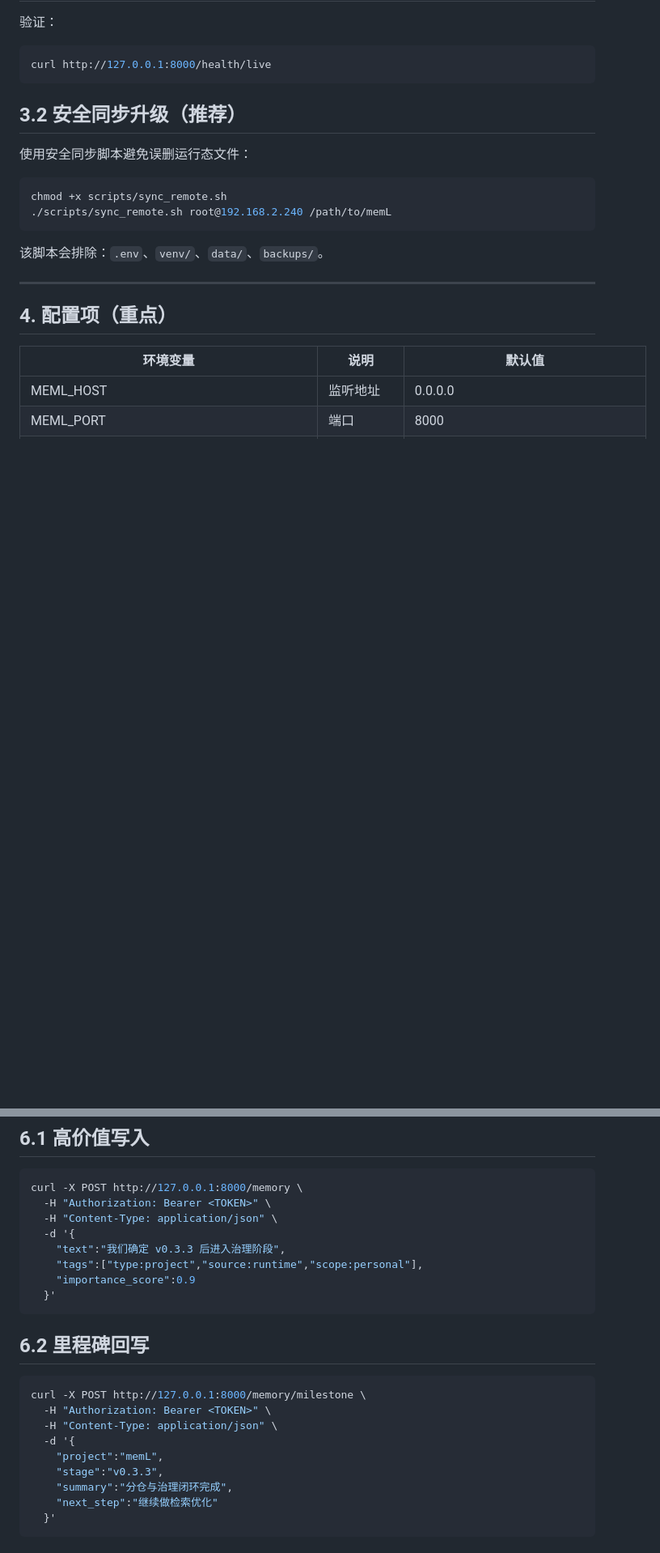
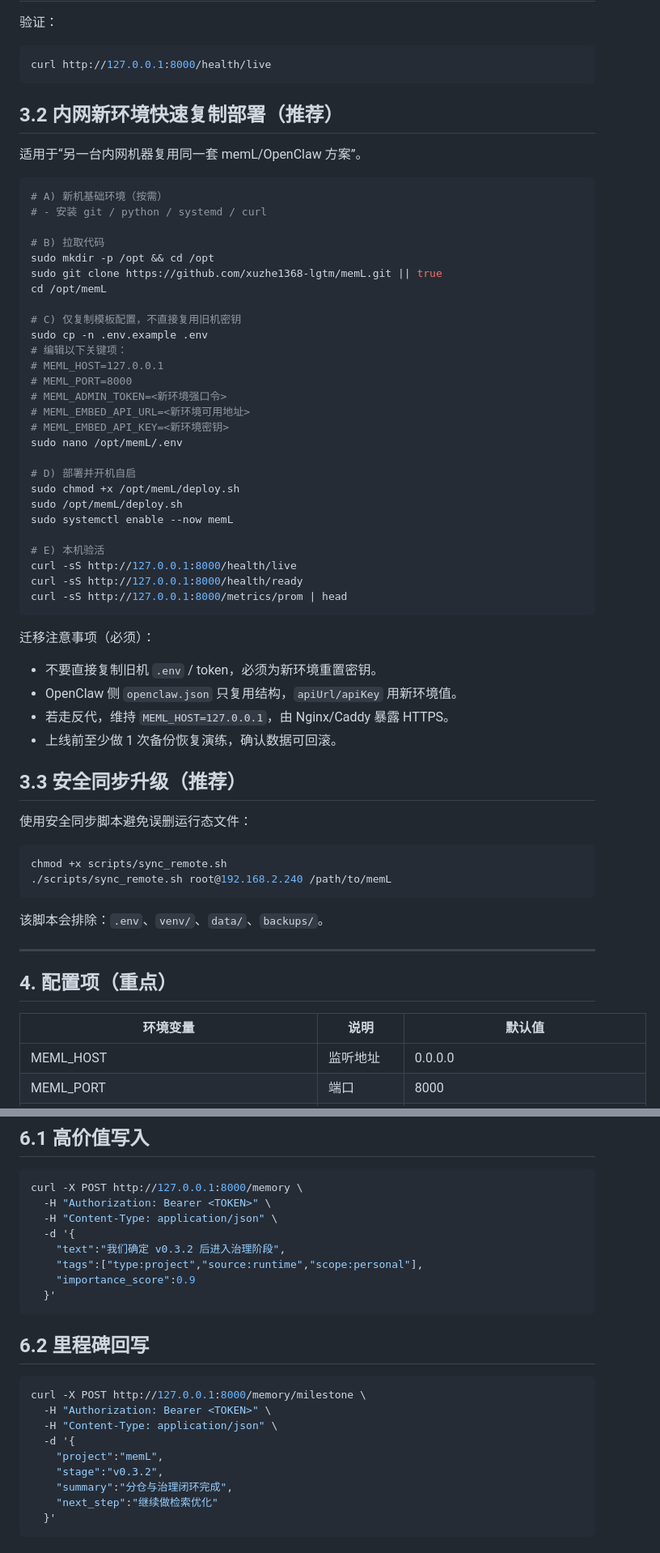
Before and after one commit to xuzhe1368-lgtm/memL, a Markdown page: README.md, 2 parts joined by grey strips. Shown at 81% size. Drawn GitHub-style; blank space fills up the shorter version.

````diff
--- a/README.md
+++ b/README.md
@@ -112,7 +112,48 @@ curl -sS http://127.0.0.1:8000/metrics/prom | head
 curl http://127.0.0.1:8000/health/live
 ```
 
-## 3.2 安全同步升级（推荐）
+## 3.2 内网新环境快速复制部署（推荐）
+
+适用于“另一台内网机器复用同一套 memL/OpenClaw 方案”。
+
+```bash
+# A) 新机基础环境（按需）
+# - 安装 git / python / systemd / curl
+
+# B) 拉取代码
+sudo mkdir -p /opt && cd /opt
+sudo git clone https://github.com/xuzhe1368-lgtm/memL.git || true
+cd /opt/memL
+
+# C) 仅复制模板配置，不直接复用旧机密钥
+sudo cp -n .env.example .env
+# 编辑以下关键项：
+# MEML_HOST=127.0.0.1
+# MEML_PORT=8000
+# MEML_ADMIN_TOKEN=<新环境强口令>
+# MEML_EMBED_API_URL=<新环境可用地址>
+# MEML_EMBED_API_KEY=<新环境密钥>
+sudo nano /opt/memL/.env
+
+# D) 部署并开机自启
+sudo chmod +x /opt/memL/deploy.sh
+sudo /opt/memL/deploy.sh
+sudo systemctl enable --now memL
+
+# E) 本机验活
+curl -sS http://127.0.0.1:8000/health/live
+curl -sS http://127.0.0.1:8000/health/ready
+curl -sS http://127.0.0.1:8000/metrics/prom | head
+```
+
+迁移注意事项（必须）：
+
+- 不要直接复制旧机 `.env` / token，必须为新环境重置密钥。
+- OpenClaw 侧 `openclaw.json` 只复用结构，`apiUrl/apiKey` 用新环境值。
+- 若走反代，维持 `MEML_HOST=127.0.0.1`，由 Nginx/Caddy 暴露 HTTPS。
+- 上线前至少做 1 次备份恢复演练，确认数据可回滚。
+
+## 3.3 安全同步升级（推荐）
 
 使用安全同步脚本避免误删运行态文件：
 
@@ -193,7 +234,7 @@ curl -X POST http://127.0.0.1:8000/memory \
   -H "Authorization: Bearer <TOKEN>" \
   -H "Content-Type: application/json" \
   -d '{
-    "text":"我们确定 v0.3.3 后进入治理阶段",
+    "text":"我们确定 v0.3.2 后进入治理阶段",
     "tags":["type:project","source:runtime","scope:personal"],
     "importance_score":0.9
   }'
@@ -207,7 +248,7 @@ curl -X POST http://127.0.0.1:8000/memory/milestone \
   -H "Content-Type: application/json" \
   -d '{
     "project":"memL",
-    "stage":"v0.3.3",
+    "stage":"v0.3.2",
     "summary":"分仓与治理闭环完成",
     "next_step":"继续做检索优化"
   }'
````
Also changed, not shown: other parts of README.md (+3 -3 lines), README.en.md (+43 -2 lines).
